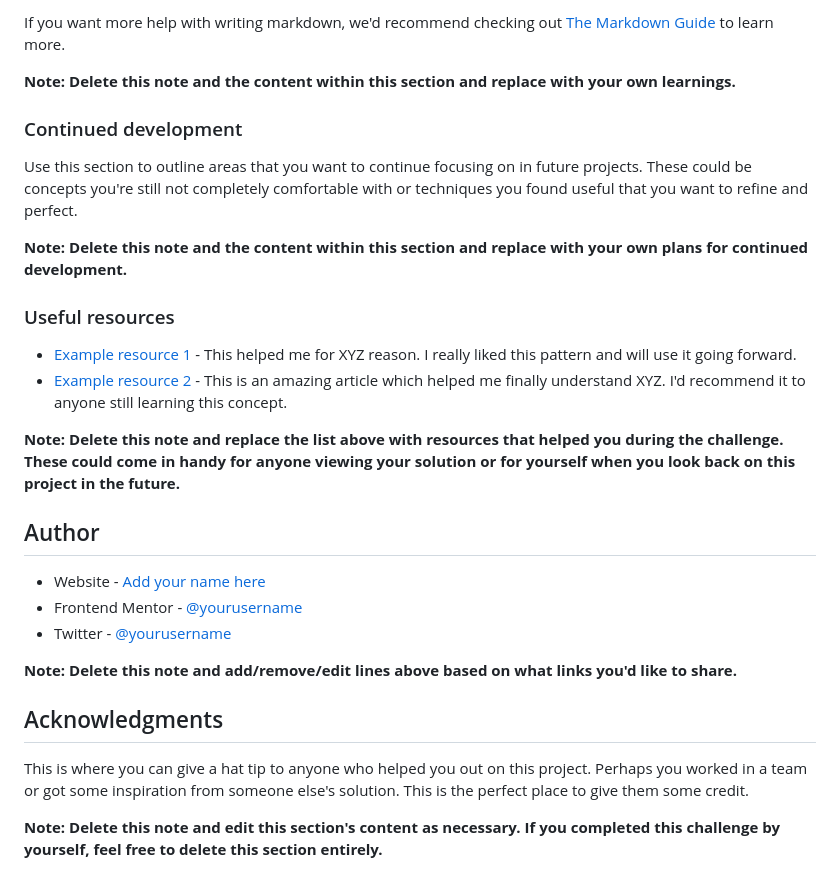
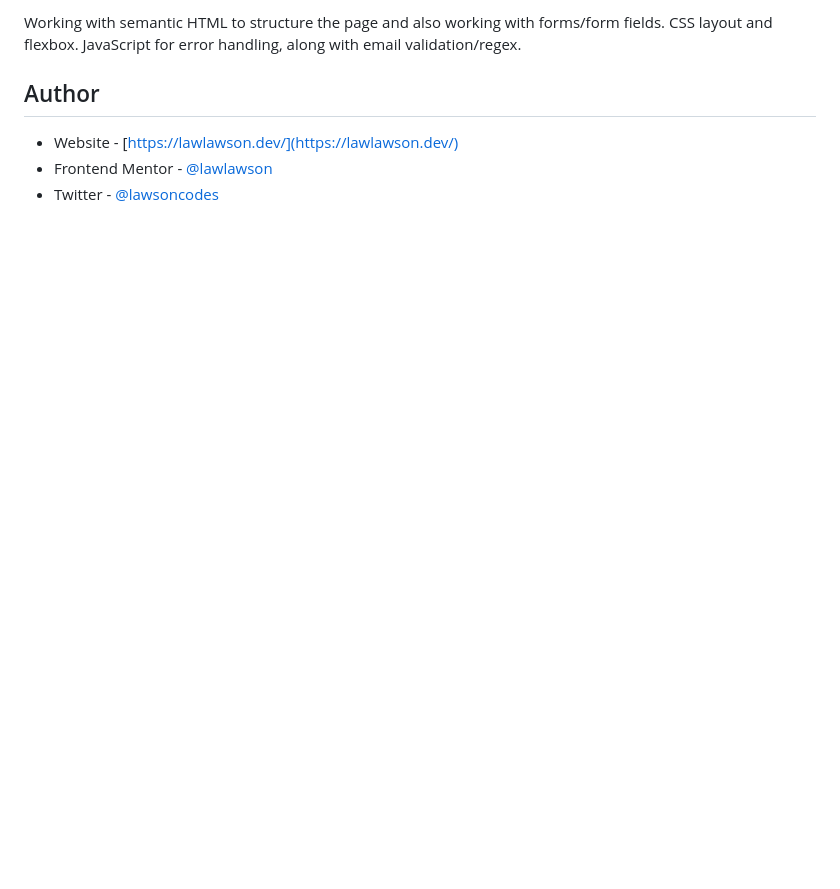
Before and after one commit to lawlawson/intro-component, a Markdown page: README.md, the part around the change printed below. Rendered like a GitHub page; blank space fills up the shorter version.

```diff
--- a/README.md
+++ b/README.md
@@ -85,30 +49,7 @@ const proudOfThisFunc = () => {
-If you want more help with writing markdown, we'd recommend checking out [The Markdown Guide](https://www.markdownguide.org/) to learn more.
-
-**Note: Delete this note and the content within this section and replace with your own learnings.**
-
-### Continued development
-
-Use this section to outline areas that you want to continue focusing on in future projects. These could be concepts you're still not completely comfortable with or techniques you found useful that you want to refine and perfect.
-
-**Note: Delete this note and the content within this section and replace with your own plans for continued development.**
-
-### Useful resources
-
-- [Example resource 1](https://www.example.com) - This helped me for XYZ reason. I really liked this pattern and will use it going forward.
-- [Example resource 2](https://www.example.com) - This is an amazing article which helped me finally understand XYZ. I'd recommend it to anyone still learning this concept.
-
-**Note: Delete this note and replace the list above with resources that helped you during the challenge. These could come in handy for anyone viewing your solution or for yourself when you look back on this project in the future.**
+Working with semantic HTML to structure the page and also working with forms/form fields. CSS layout and flexbox. JavaScript for error handling, along with email validation/regex.
 
 ## Author
 
-- Website - [Add your name here](https://www.your-site.com)
-- Frontend Mentor - [@yourusername](https://www.frontendmentor.io/profile/yourusername)
-- Twitter - [@yourusername](https://www.twitter.com/yourusername)
-
-**Note: Delete this note and add/remove/edit lines above based on what links you'd like to share.**
-
-## Acknowledgments
-
-This is where you can give a hat tip to anyone who helped you out on this project. Perhaps you worked in a team or got some inspiration from someone else's solution. This is the perfect place to give them some credit.
-
-**Note: Delete this note and edit this section's content as necessary. If you completed this challenge by yourself, feel free to delete this section entirely.**
+- Website - [https://lawlawson.dev/](https://lawlawson.dev/)
+- Frontend Mentor - [@lawlawson](https://www.frontendmentor.io/profile/lawlawson)
+- Twitter - [@lawsoncodes](https://www.twitter.com/lawsoncodes)
```
Also changed, not shown: other parts of README.md (+5 -41 lines), images/screenshot.png (added), images/screenshot_error.png (added), 1 other file.
